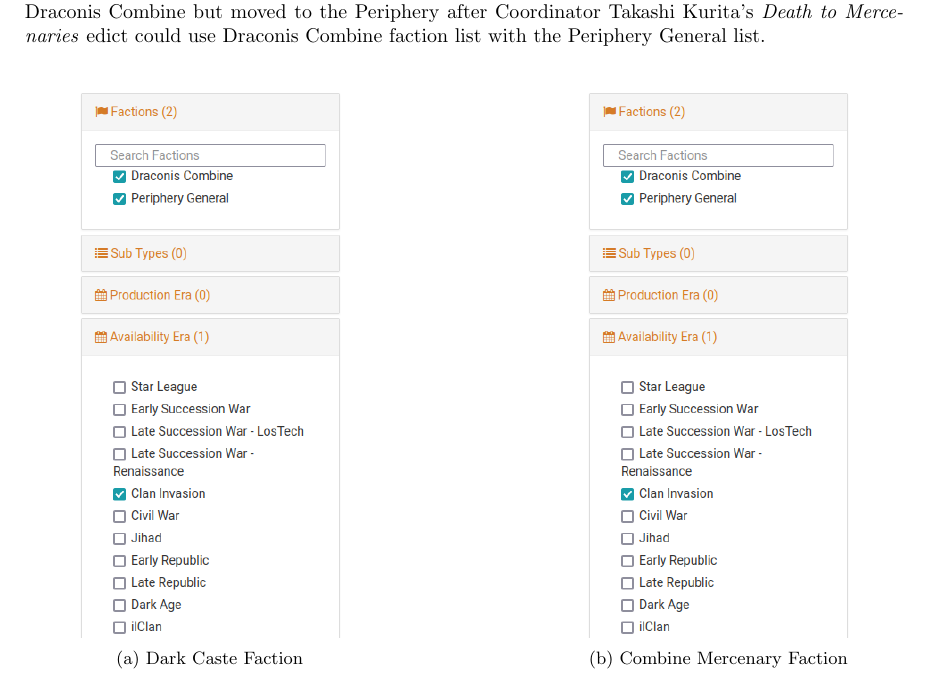
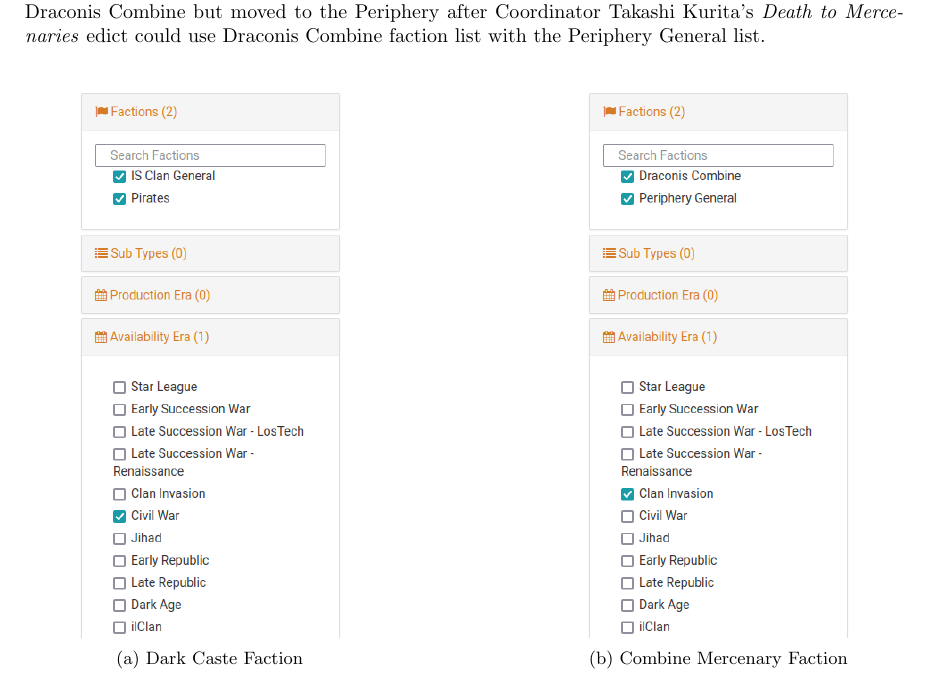
Before and after one commit to Eudicods/outworlds-wastes, a LaTeX document (league/outworlds-wastes-league-v2.0.tex): part of page 6 of 14, cut so that both start at the same text. Compiled offline with pdfLaTeX.

Commit message:
use the right png

```diff
--- a/league/outworlds-wastes-league-v2.0.tex
+++ b/league/outworlds-wastes-league-v2.0.tex
@@ -274,7 +274,7 @@
   \centering
   \begin{subfigure}{0.4\textwidth}
     \centering
-    \includegraphics[height=3.8in]{../img/Combine_Mercenary_List.png}
+    \includegraphics[height=3.8in]{../img/Dark_Caste_List.png}
     \caption{Dark Caste Faction}
   \end{subfigure}
   \hspace{1in}
```
Also changed, not shown: league/outworlds-wastes-league-v2.0.pdf.
